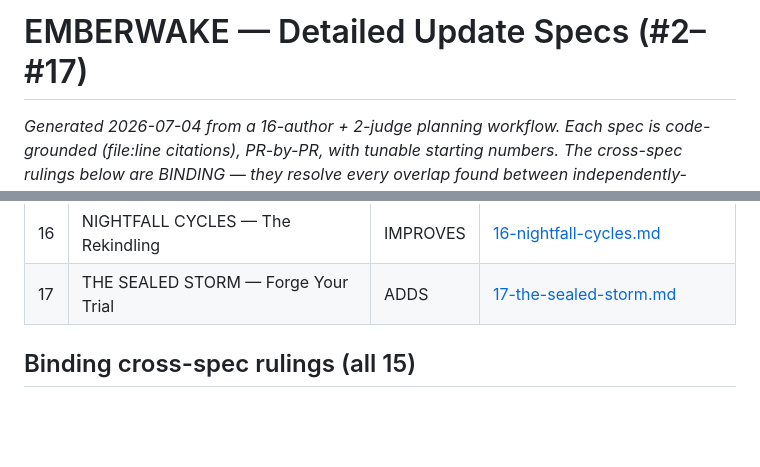
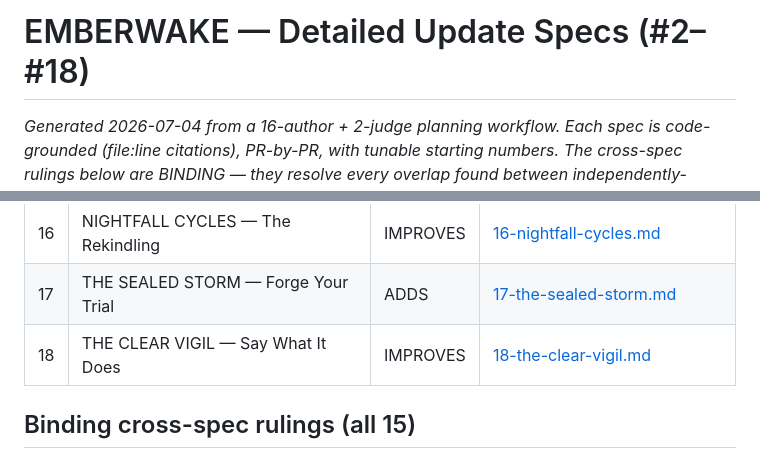
Before and after one commit to QemmHD/2dgamerepo, a Markdown page: docs/updates/README.md, 2 parts joined by grey strips. GitHub-like rendering; blank space fills up the shorter version.

```diff
--- a/docs/updates/README.md
+++ b/docs/updates/README.md
@@ -1,4 +1,4 @@
-# EMBERWAKE — Detailed Update Specs (#2–#17)
+# EMBERWAKE — Detailed Update Specs (#2–#18)
 
 *Generated 2026-07-04 from a 16-author + 2-judge planning workflow. Each spec is code-grounded (file:line citations), PR-by-PR, with tunable starting numbers. The cross-spec rulings below are BINDING — they resolve every overlap found between independently-authored specs. See `docs/ROADMAP.md` for the 20-update overview.*
 
@@ -20,6 +20,7 @@
 | 15 | ASHBOUND — The Ash Ranks | IMPROVES | [15-ashbound.md](15-ashbound.md) |
 | 16 | NIGHTFALL CYCLES — The Rekindling | IMPROVES | [16-nightfall-cycles.md](16-nightfall-cycles.md) |
 | 17 | THE SEALED STORM — Forge Your Trial | ADDS | [17-the-sealed-storm.md](17-the-sealed-storm.md) |
+| 18 | THE CLEAR VIGIL — Say What It Does | IMPROVES | [18-the-clear-vigil.md](18-the-clear-vigil.md) |
 
 ## Binding cross-spec rulings (all 15)
 
```
Also changed, not shown: docs/DEVELOPMENT_LEDGER.md (+1 -0 lines), docs/updates/18-the-clear-vigil.md (+50 -0 lines).
